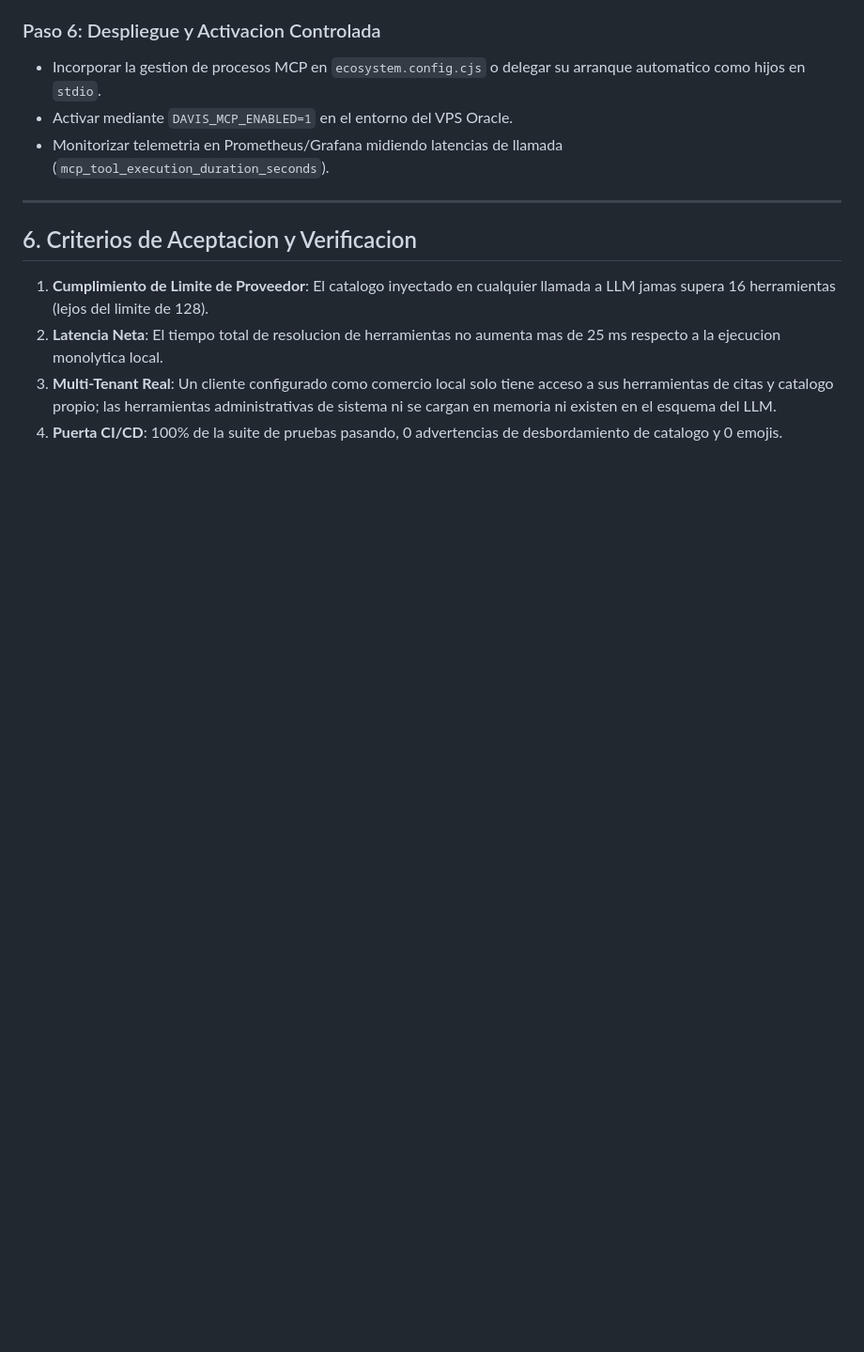
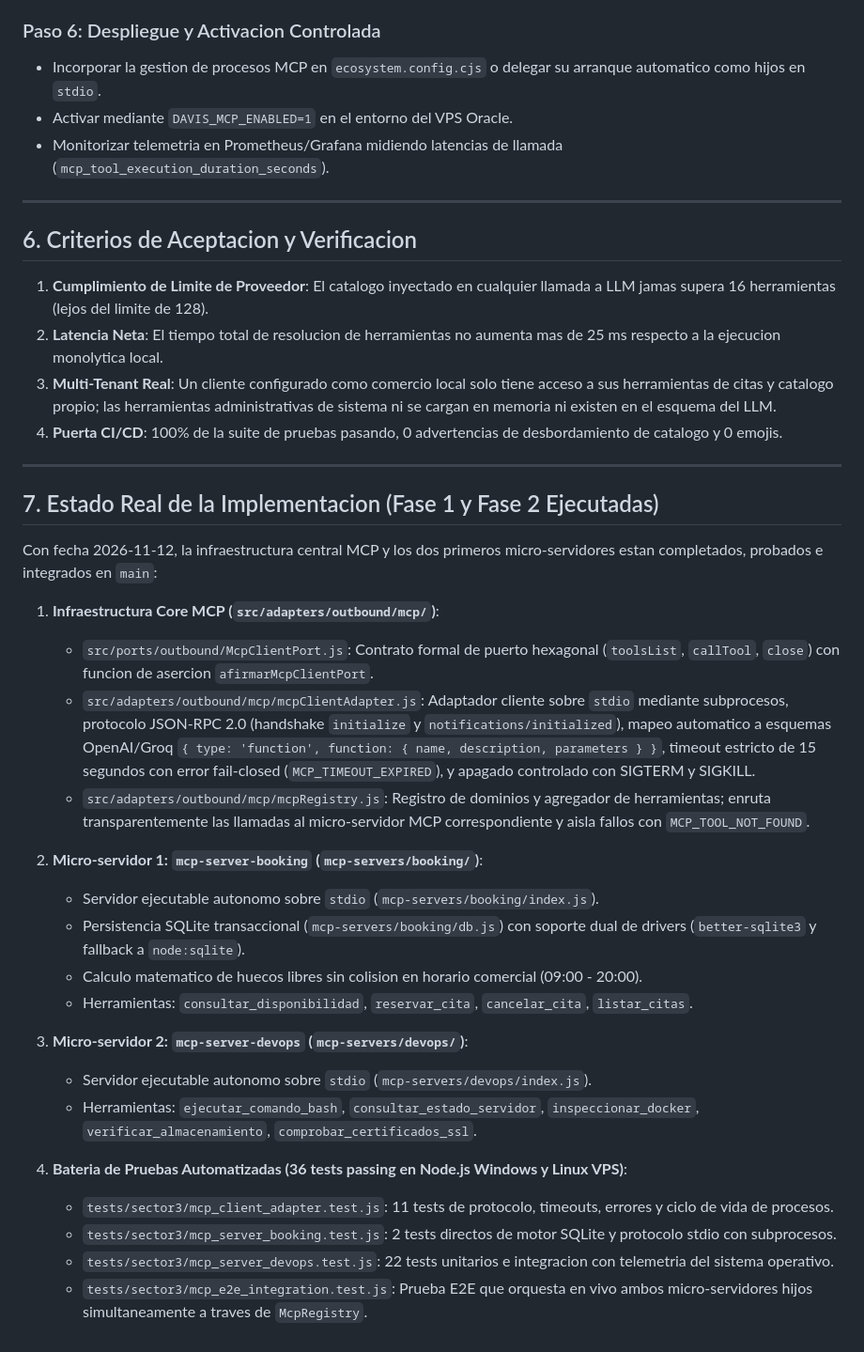
Before and after one commit to DCastellanos4/F.R.I.D.A.Y-bot, a Markdown page: docs/ers-arquitectura-mcp.md, the part around the change. Shown at 94% size. GitHub-like rendering; blank space fills up the shorter version.

```diff
--- a/docs/ers-arquitectura-mcp.md
+++ b/docs/ers-arquitectura-mcp.md
@@ -184,3 +184,30 @@ Crear bateria de pruebas unitarias en `tests/sector3/mcp_modular_suite.test.js`:
 2. **Latencia Neta**: El tiempo total de resolucion de herramientas no aumenta mas de 25 ms respecto a la ejecucion monolytica local.
 3. **Multi-Tenant Real**: Un cliente configurado como comercio local solo tiene acceso a sus herramientas de citas y catalogo propio; las herramientas administrativas de sistema ni se cargan en memoria ni existen en el esquema del LLM.
 4. **Puerta CI/CD**: 100% de la suite de pruebas pasando, 0 advertencias de desbordamiento de catalogo y 0 emojis.
+
+---
+
+## 7. Estado Real de la Implementacion (Fase 1 y Fase 2 Ejecutadas)
+
+Con fecha 2026-11-12, la infraestructura central MCP y los dos primeros micro-servidores estan completados, probados e integrados en `main`:
+
+1. **Infraestructura Core MCP (`src/adapters/outbound/mcp/`)**:
+   - `src/ports/outbound/McpClientPort.js`: Contrato formal de puerto hexagonal (`toolsList`, `callTool`, `close`) con funcion de asercion `afirmarMcpClientPort`.
+   - `src/adapters/outbound/mcp/mcpClientAdapter.js`: Adaptador cliente sobre `stdio` mediante subprocesos, protocolo JSON-RPC 2.0 (handshake `initialize` y `notifications/initialized`), mapeo automatico a esquemas OpenAI/Groq `{ type: 'function', function: { name, description, parameters } }`, timeout estricto de 15 segundos con error fail-closed (`MCP_TIMEOUT_EXPIRED`), y apagado controlado con SIGTERM y SIGKILL.
+   - `src/adapters/outbound/mcp/mcpRegistry.js`: Registro de dominios y agregador de herramientas; enruta transparentemente las llamadas al micro-servidor MCP correspondiente y aisla fallos con `MCP_TOOL_NOT_FOUND`.
+
+2. **Micro-servidor 1: `mcp-server-booking` (`mcp-servers/booking/`)**:
+   - Servidor ejecutable autonomo sobre `stdio` (`mcp-servers/booking/index.js`).
+   - Persistencia SQLite transaccional (`mcp-servers/booking/db.js`) con soporte dual de drivers (`better-sqlite3` y fallback a `node:sqlite`).
+   - Calculo matematico de huecos libres sin colision en horario comercial (09:00 - 20:00).
+   - Herramientas: `consultar_disponibilidad`, `reservar_cita`, `cancelar_cita`, `listar_citas`.
+
+3. **Micro-servidor 2: `mcp-server-devops` (`mcp-servers/devops/`)**:
+   - Servidor ejecutable autonomo sobre `stdio` (`mcp-servers/devops/index.js`).
+   - Herramientas: `ejecutar_comando_bash`, `consultar_estado_servidor`, `inspeccionar_docker`, `verificar_almacenamiento`, `comprobar_certificados_ssl`.
+
+4. **Bateria de Pruebas Automatizadas (36 tests passing en Node.js Windows y Linux VPS)**:
+   - `tests/sector3/mcp_client_adapter.test.js`: 11 tests de protocolo, timeouts, errores y ciclo de vida de procesos.
+   - `tests/sector3/mcp_server_booking.test.js`: 2 tests directos de motor SQLite y protocolo stdio con subprocesos.
+   - `tests/sector3/mcp_server_devops.test.js`: 22 tests unitarios e integracion con telemetria del sistema operativo.
+   - `tests/sector3/mcp_e2e_integration.test.js`: Prueba E2E que orquesta en vivo ambos micro-servidores hijos simultaneamente a traves de `McpRegistry`.
```
Also changed, not shown: docs/README.md (+1 -0 lines).
